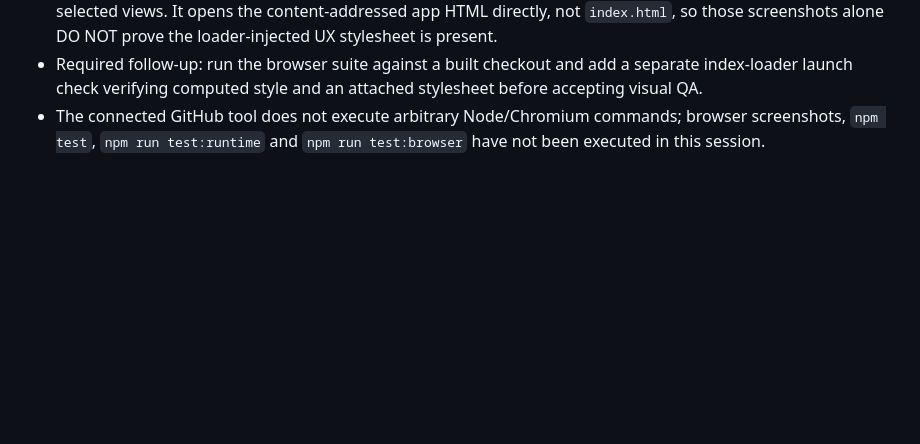
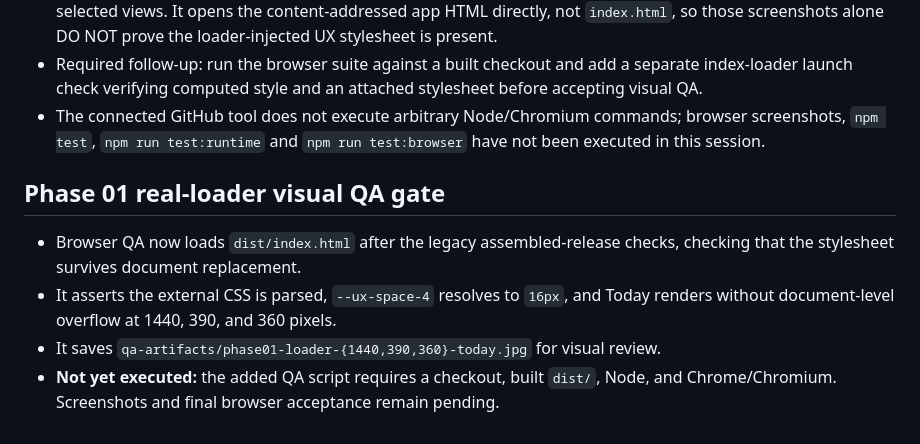
Before and after one commit to mohamedaminekilani-cyber/OmniOS, a Markdown page: docs/ux-phase01-design-system.md, the part around the change. GitHub-like rendering; blank space fills up the shorter version.

Commit message:
UX Phase 01: document real-loader QA acceptance and screenshot coverage

```diff
--- a/docs/ux-phase01-design-system.md
+++ b/docs/ux-phase01-design-system.md
@@ -51,3 +51,9 @@ with a few narrowly scoped compatibility fixes. No main-branch deployment occurs
 - The existing `scripts/phase7-browser-qa.mjs` generates screenshots at 1440, 1024, 760, 390 and 360 px in selected views. It opens the content-addressed app HTML directly, not `index.html`, so those screenshots alone DO NOT prove the loader-injected UX stylesheet is present.
 - Required follow-up: run the browser suite against a built checkout and add a separate index-loader launch check verifying computed style and an attached stylesheet before accepting visual QA.
 - The connected GitHub tool does not execute arbitrary Node/Chromium commands; browser screenshots, `npm test`, `npm run test:runtime` and `npm run test:browser` have not been executed in this session.
+
+## Phase 01 real-loader visual QA gate
+- Browser QA now loads `dist/index.html` after the legacy assembled-release checks, checking that the stylesheet survives document replacement.
+- It asserts the external CSS is parsed, `--ux-space-4` resolves to `16px`, and Today renders without document-level overflow at 1440, 390, and 360 pixels.
+- It saves `qa-artifacts/phase01-loader-{1440,390,360}-today.jpg` for visual review.
+- **Not yet executed:** the added QA script requires a checkout, built `dist/`, Node, and Chrome/Chromium. Screenshots and final browser acceptance remain pending.
```
